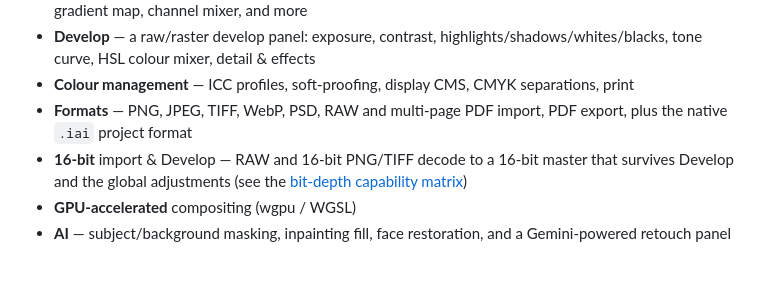
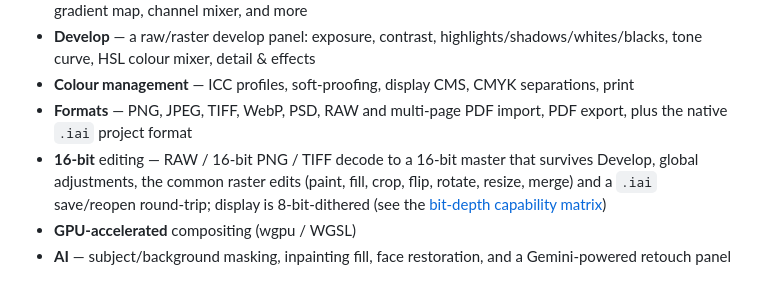
Before and after one commit to tongnghia2026/iai, a Markdown page: README.md, the part around the change. GitHub-like rendering.

```diff
--- a/README.md
+++ b/README.md
@@ -28,7 +28,7 @@ iAi is a desktop raster image editor built from the ground up in Rust.
 - **Develop** — a raw/raster develop panel: exposure, contrast, highlights/shadows/whites/blacks, tone curve, HSL colour mixer, detail & effects
 - **Colour management** — ICC profiles, soft-proofing, display CMS, CMYK separations, print
 - **Formats** — PNG, JPEG, TIFF, WebP, PSD, RAW and multi-page PDF import, PDF export, plus the native `.iai` project format
-- **16-bit** import & Develop — RAW and 16-bit PNG/TIFF decode to a 16-bit master that survives Develop and the global adjustments (see the [bit-depth capability matrix](docs/bit-depth-and-color-capability.md))
+- **16-bit** editing — RAW / 16-bit PNG / TIFF decode to a 16-bit master that survives Develop, global adjustments, the common raster edits (paint, fill, crop, flip, rotate, resize, merge) and a `.iai` save/reopen round-trip; display is 8-bit-dithered (see the [bit-depth capability matrix](docs/bit-depth-and-color-capability.md))
 - **GPU-accelerated** compositing (wgpu / WGSL)
 - **AI** — subject/background masking, inpainting fill, face restoration, and a Gemini-powered retouch panel
 
```
Also changed, not shown: docs/bit-depth-and-color-capability.md (+66 -25 lines).
